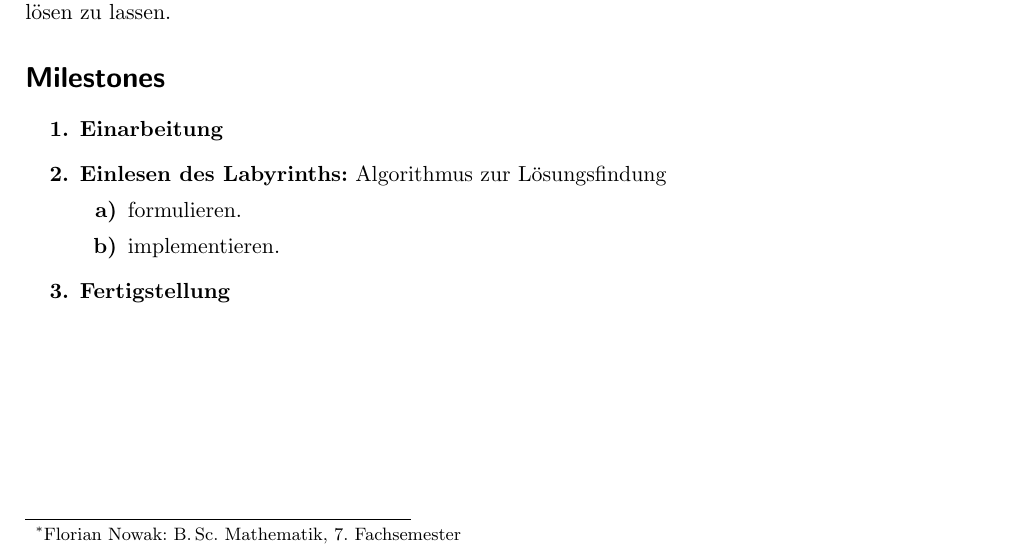
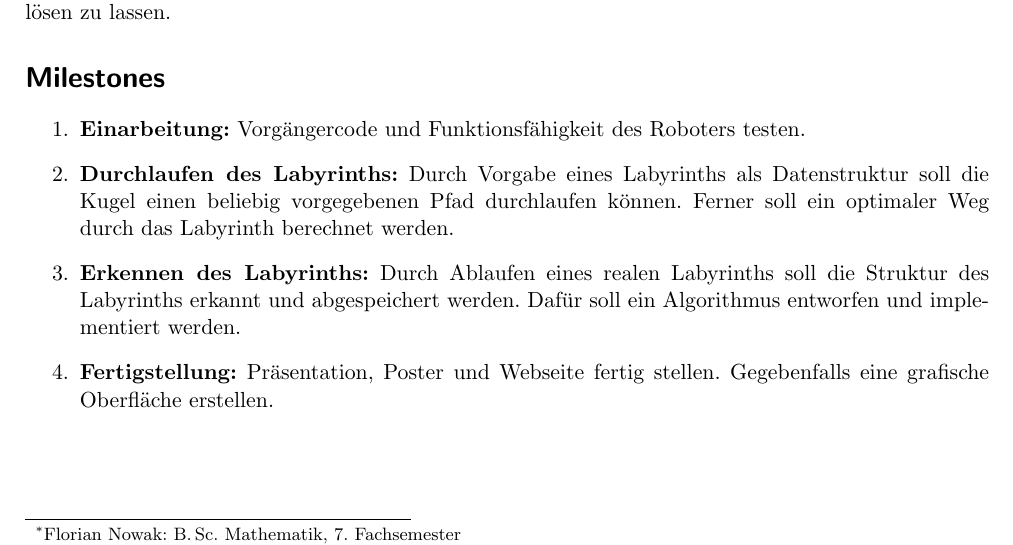
Before and after one commit to flo7210/WegfLaby_AP, a LaTeX document (steckbrief/steckbrief.tex): part of the page, cut so that both start at the same text. Compiled offline with pdfLaTeX.

Commit message:
Milestones ausformuliert

```diff
--- a/steckbrief/steckbrief.tex
+++ b/steckbrief/steckbrief.tex
@@ -18,6 +18,7 @@
 \usepackage{graphicx}
 \usepackage[colorlinks=true,urlcolor=cyan]{hyperref}
 \usepackage{blindtext}
+\usepackage{paralist}
 
 \begin{document}
 \pagenumbering{gobble}
@@ -35,13 +36,10 @@ Ein bereits vorhandener Roboter mit neigbarem Touchscreen soll um die Funktion e
 
 \section*{Milestones}
 \begin{enumerate}
-    \item[\textbf{1.}] \textbf{Einarbeitung}
-    \item[\textbf{2.}] \textbf{Einlesen des Labyrinths:} Algorithmus zur Lösungsfindung
-        \begin{enumerate}
-        \item[\textbf{a)}] formulieren.
-        \item[\textbf{b)}] implementieren.
-        \end{enumerate}
-    \item[\textbf{3.}] \textbf{Fertigstellung}
+    \item \textbf{Einarbeitung:} Vorgängercode und Funktionsfähigkeit des Roboters testen.
+    \item \textbf{Durchlaufen des Labyrinths:} Durch Vorgabe eines Labyrinths als Datenstruktur soll die Kugel einen beliebig vorgegebenen Pfad durchlaufen können. Ferner soll ein optimaler Weg durch das Labyrinth berechnet werden.
+    \item \textbf{Erkennen des Labyrinths:} Durch Ablaufen eines realen Labyrinths soll die Struktur des Labyrinths erkannt und abgespeichert werden. Dafür soll ein Algorithmus entworfen und implementiert werden.
+    \item \textbf{Fertigstellung:} Präsentation, Poster und Webseite fertig stellen. Gegebenfalls eine grafische Oberfläche erstellen.
 \end{enumerate}
 
 \end{document}
```
